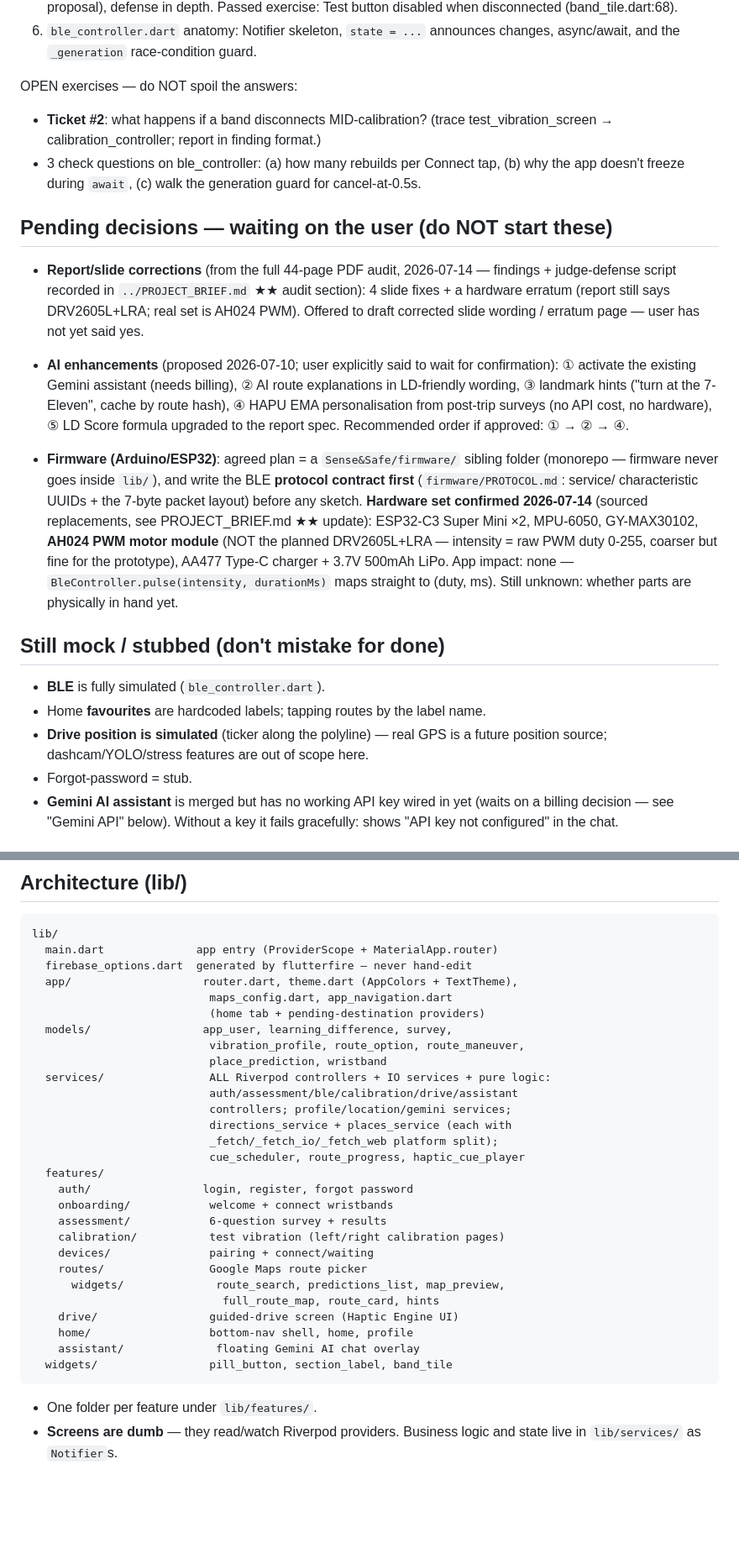
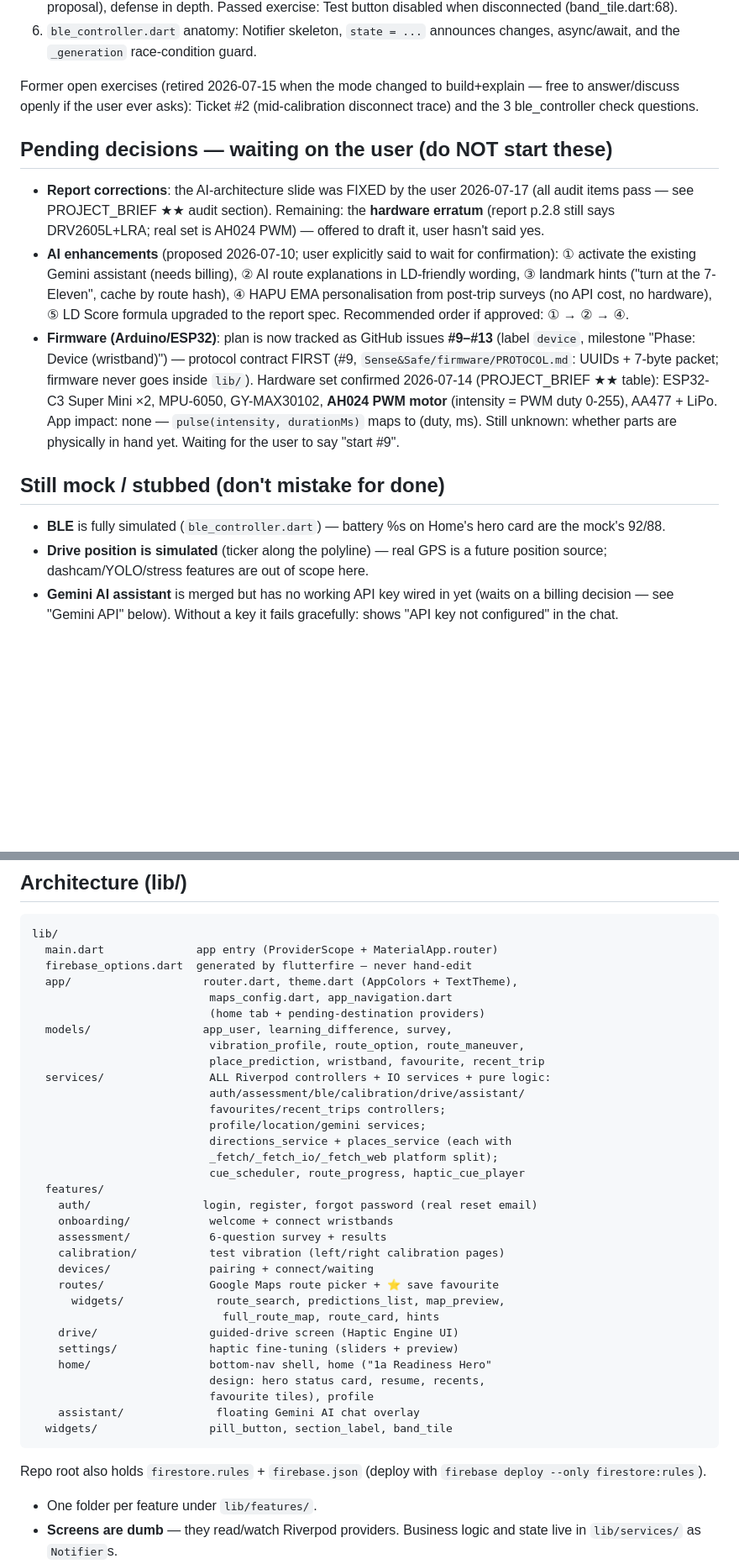
Before and after one commit to witthayut/Sense-Safe, a Markdown page: CLAUDE.md, 2 parts joined by grey strips. Shown at 84% size. GitHub-like rendering; blank space fills up the shorter version.

````diff
--- a/CLAUDE.md
+++ b/CLAUDE.md
@@ -106,47 +124,39 @@ Lessons completed so far:
 6. `ble_controller.dart` anatomy: Notifier skeleton, `state = ...` announces
    changes, async/await, and the `_generation` race-condition guard.
 
-OPEN exercises — do NOT spoil the answers:
-- **Ticket #2**: what happens if a band disconnects MID-calibration?
-  (trace test_vibration_screen → calibration_controller; report in finding
-  format.)
-- 3 check questions on ble_controller: (a) how many rebuilds per Connect tap,
-  (b) why the app doesn't freeze during `await`, (c) walk the generation
-  guard for cancel-at-0.5s.
+Former open exercises (retired 2026-07-15 when the mode changed to
+build+explain — free to answer/discuss openly if the user ever asks):
+Ticket #2 (mid-calibration disconnect trace) and the 3 ble_controller
+check questions.
 
 ## Pending decisions — waiting on the user (do NOT start these)
 
-- **Report/slide corrections** (from the full 44-page PDF audit, 2026-07-14 —
-  findings + judge-defense script recorded in `../PROJECT_BRIEF.md` ★★ audit
-  section): 4 slide fixes + a hardware erratum (report still says DRV2605L+LRA;
-  real set is AH024 PWM). Offered to draft corrected slide wording / erratum
-  page — user has not yet said yes.
-
+- **Report corrections**: the AI-architecture slide was FIXED by the user
+  2026-07-17 (all audit items pass — see PROJECT_BRIEF ★★ audit section).
+  Remaining: the **hardware erratum** (report p.2.8 still says DRV2605L+LRA;
+  real set is AH024 PWM) — offered to draft it, user hasn't said yes.
 - **AI enhancements** (proposed 2026-07-10; user explicitly said to wait for
   confirmation): ① activate the existing Gemini assistant (needs billing),
   ② AI route explanations in LD-friendly wording, ③ landmark hints ("turn at
   the 7-Eleven", cache by route hash), ④ HAPU EMA personalisation from
   post-trip surveys (no API cost, no hardware), ⑤ LD Score formula upgraded
   to the report spec. Recommended order if approved: ① → ② → ④.
-- **Firmware (Arduino/ESP32)**: agreed plan = a `Sense&Safe/firmware/`
-  sibling folder (monorepo — firmware never goes inside `lib/`), and write
-  the BLE **protocol contract first** (`firmware/PROTOCOL.md`: service/
-  characteristic UUIDs + the 7-byte packet layout) before any sketch.
-  **Hardware set confirmed 2026-07-14** (sourced replacements, see
-  PROJECT_BRIEF.md ★★ update): ESP32-C3 Super Mini ×2, MPU-6050,
-  GY-MAX30102, **AH024 PWM motor module** (NOT the planned DRV2605L+LRA —
-  intensity = raw PWM duty 0-255, coarser but fine for the prototype),
-  AA477 Type-C charger + 3.7V 500mAh LiPo. App impact: none —
-  `BleController.pulse(intensity, durationMs)` maps straight to
-  (duty, ms). Still unknown: whether parts are physically in hand yet.
+- **Firmware (Arduino/ESP32)**: plan is now tracked as GitHub issues
+  **#9–#13** (label `device`, milestone "Phase: Device (wristband)") —
+  protocol contract FIRST (#9, `Sense&Safe/firmware/PROTOCOL.md`: UUIDs +
+  7-byte packet; firmware never goes inside `lib/`). Hardware set confirmed
+  2026-07-14 (PROJECT_BRIEF ★★ table): ESP32-C3 Super Mini ×2, MPU-6050,
+  GY-MAX30102, **AH024 PWM motor** (intensity = PWM duty 0-255), AA477 +
+  LiPo. App impact: none — `pulse(intensity, durationMs)` maps to (duty, ms).
+  Still unknown: whether parts are physically in hand yet. Waiting for the
+  user to say "start #9".
 
 ## Still mock / stubbed (don't mistake for done)
 
-- **BLE** is fully simulated (`ble_controller.dart`).
-- Home **favourites** are hardcoded labels; tapping routes by the label name.
+- **BLE** is fully simulated (`ble_controller.dart`) — battery %s on Home's
+  hero card are the mock's 92/88.
 - **Drive position is simulated** (ticker along the polyline) — real GPS is a
   future position source; dashcam/YOLO/stress features are out of scope here.
-- Forgot-password = stub.
 - **Gemini AI assistant** is merged but has no working API key wired in yet
   (waits on a billing decision — see "Gemini API" below). Without a key it
   fails gracefully: shows "API key not configured" in the chat.
@@ -222,27 +234,33 @@ lib/
                            (home tab + pending-destination providers)
   models/                 app_user, learning_difference, survey,
                            vibration_profile, route_option, route_maneuver,
-                           place_prediction, wristband
+                           place_prediction, wristband, favourite, recent_trip
   services/                ALL Riverpod controllers + IO services + pure logic:
-                           auth/assessment/ble/calibration/drive/assistant
-                           controllers; profile/location/gemini services;
+                           auth/assessment/ble/calibration/drive/assistant/
+                           favourites/recent_trips controllers;
+                           profile/location/gemini services;
                            directions_service + places_service (each with
                            _fetch/_fetch_io/_fetch_web platform split);
                            cue_scheduler, route_progress, haptic_cue_player
   features/
-    auth/                 login, register, forgot password
+    auth/                 login, register, forgot password (real reset email)
     onboarding/            welcome + connect wristbands
     assessment/            6-question survey + results
     calibration/           test vibration (left/right calibration pages)
     devices/               pairing + connect/waiting
-    routes/                Google Maps route picker
+    routes/                Google Maps route picker + ⭐ save favourite
       widgets/              route_search, predictions_list, map_preview,
                              full_route_map, route_card, hints
     drive/                 guided-drive screen (Haptic Engine UI)
-    home/                  bottom-nav shell, home, profile
+    settings/              haptic fine-tuning (sliders + preview)
+    home/                  bottom-nav shell, home ("1a Readiness Hero"
+                           design: hero status card, resume, recents,
+                           favourite tiles), profile
     assistant/              floating Gemini AI chat overlay
   widgets/                 pill_button, section_label, band_tile
 ```
+Repo root also holds `firestore.rules` + `firebase.json` (deploy with
+`firebase deploy --only firestore:rules`).
 
 - One folder per feature under `lib/features/`.
 - **Screens are dumb** — they read/watch Riverpod providers. Business logic
````
Also changed, not shown: other parts of CLAUDE.md (+45 -19 lines).
